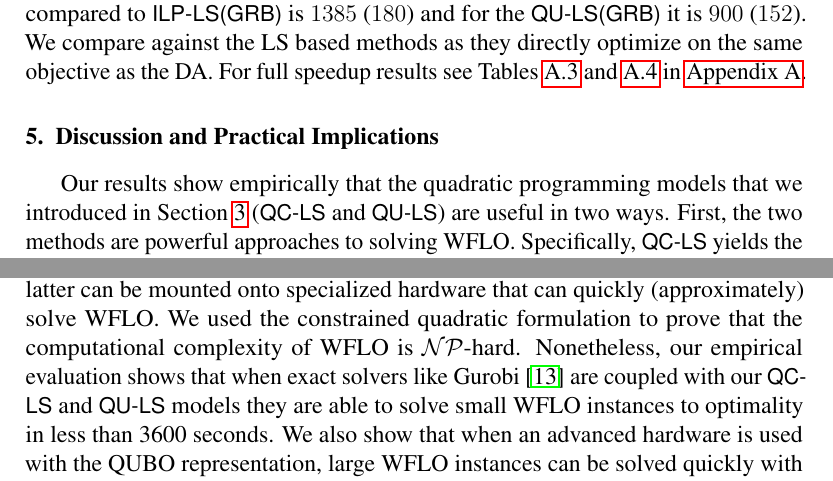
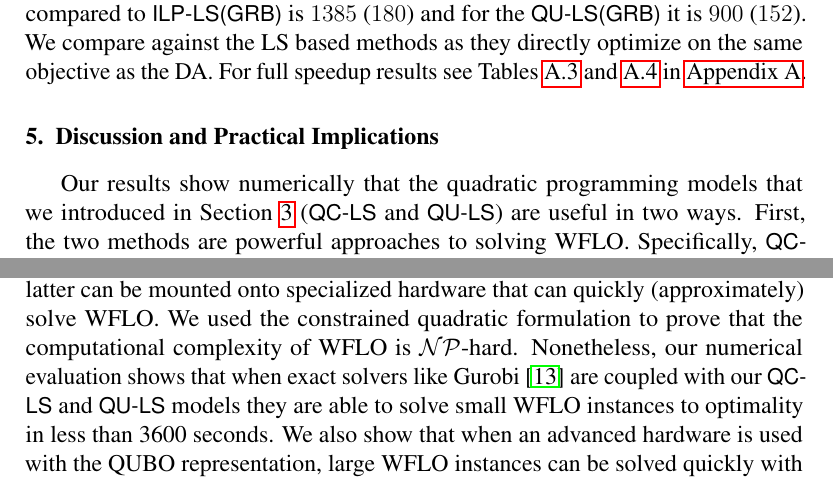
Before and after one commit to ArikSenderovich1983/WFLO, a LaTeX paper (paper.tex): two parts of pages 19 and 21 of 27, joined at a grey line, cut so that both start at the same text. Compiled offline with pdfLaTeX.

Commit message:
Edits through the rest of the document.

```diff
--- a/paper.tex
+++ b/paper.tex
@@ -988,7 +988,7 @@ For full speedup results see Tables~\ref{tab:results3} and~\ref{tab:results4} in
 \section{Discussion and Practical Implications}
 \label{sec:discussion}
 
-Our results show empirically that the quadratic programming models that we
+Our results show numerically that the quadratic programming models that we
 introduced in Section~\ref{sec:QUBO4WFLO} (\qcls{} and \quls{}) are useful in two ways.
 First, the two methods are powerful approaches to solving WFLO. Specifically, \qcls{} yields the best performance (after 3600 seconds) for most problem instances
 and especially,
@@ -1020,7 +1020,7 @@ The framework is embodied in two models: constrained (\qcls) and unconstrained b
  (\quls) quadratic programs. The former can be used to solve WFLO using advanced optimization software,
 while the latter can be mounted onto specialized hardware that can quickly (approximately) solve WFLO. We used the constrained quadratic formulation to prove
 that the computational complexity of WFLO is $\mathcal{NP}$-hard. Nonetheless,
-our empirical evaluation shows that when exact solvers like Gurobi~\cite{gurobi} are
+our numerical evaluation shows that when exact solvers like Gurobi~\cite{gurobi} are
 coupled with our \qcls{} and \quls{} models they are able to solve small WFLO instances to optimality in less than 3600 seconds.
 We also show that when an advanced hardware is used with the QUBO representation, large WFLO instances can be solved quickly with no significant degradation in the total energy compared to exact methods.
 This runtime improvement and state-of-the-art performance in terms of the total energy of the resulting solutions makes our quadratic framework useful for designing new wind farms, while varying multiple input parameters.
```
Also changed, not shown: paper.tex (6 more changed lines).
